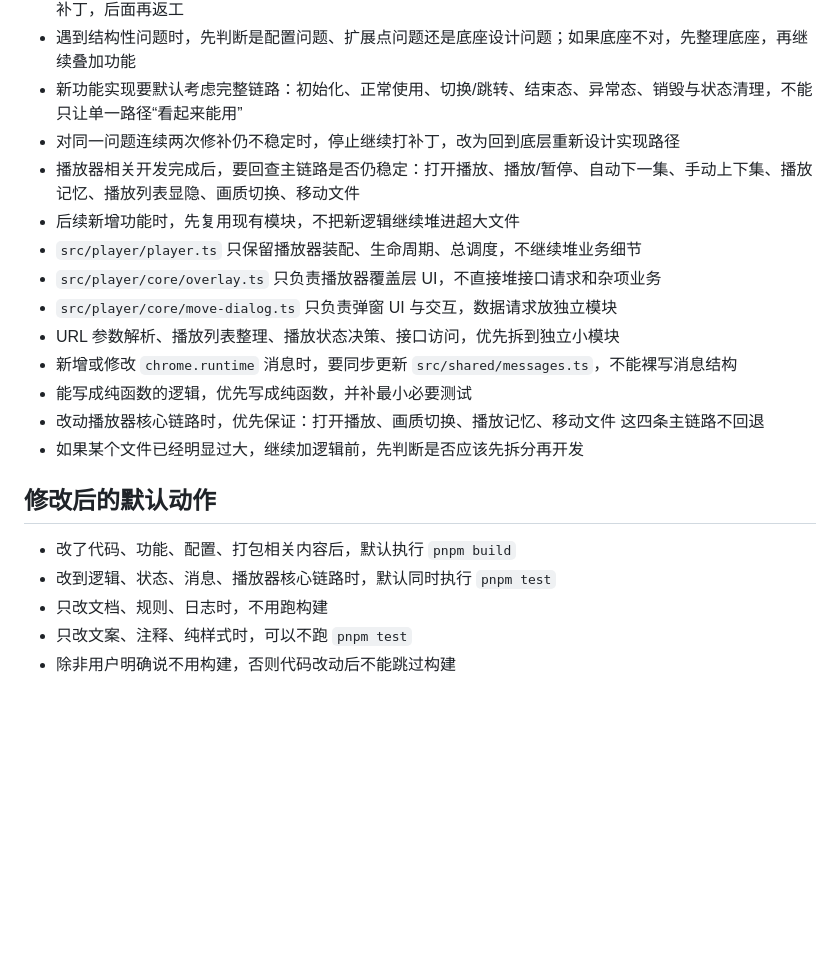
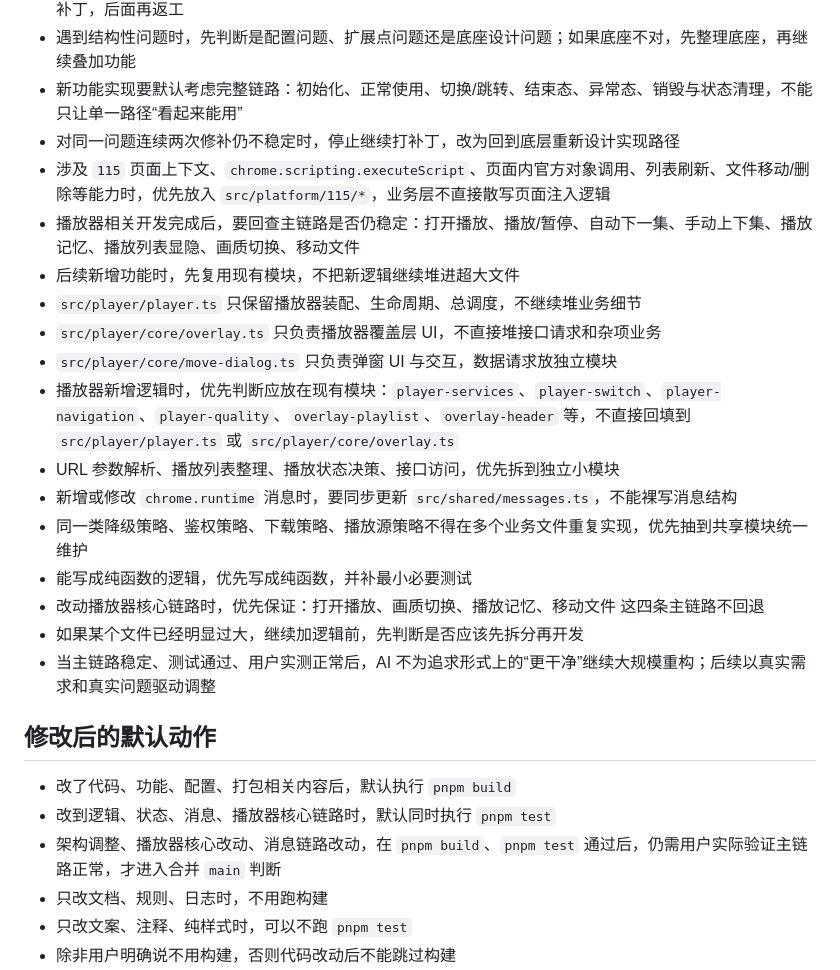
Before and after one commit to cdlongbow/115m, a Markdown page: AGENTS.md, the part around the change. Drawn GitHub-style; blank space fills up the shorter version.

Commit message:
docs(agents): refine local collaboration rules

```diff
--- a/AGENTS.md
+++ b/AGENTS.md
@@ -45,21 +45,26 @@
 - 遇到结构性问题时，先判断是配置问题、扩展点问题还是底座设计问题；如果底座不对，先整理底座，再继续叠加功能
 - 新功能实现要默认考虑完整链路：初始化、正常使用、切换/跳转、结束态、异常态、销毁与状态清理，不能只让单一路径“看起来能用”
 - 对同一问题连续两次修补仍不稳定时，停止继续打补丁，改为回到底层重新设计实现路径
+- 涉及 `115` 页面上下文、`chrome.scripting.executeScript`、页面内官方对象调用、列表刷新、文件移动/删除等能力时，优先放入 `src/platform/115/*`，业务层不直接散写页面注入逻辑
 - 播放器相关开发完成后，要回查主链路是否仍稳定：打开播放、播放/暂停、自动下一集、手动上下集、播放记忆、播放列表显隐、画质切换、移动文件
 - 后续新增功能时，先复用现有模块，不把新逻辑继续堆进超大文件
 - `src/player/player.ts` 只保留播放器装配、生命周期、总调度，不继续堆业务细节
 - `src/player/core/overlay.ts` 只负责播放器覆盖层 UI，不直接堆接口请求和杂项业务
 - `src/player/core/move-dialog.ts` 只负责弹窗 UI 与交互，数据请求放独立模块
+- 播放器新增逻辑时，优先判断应放在现有模块：`player-services`、`player-switch`、`player-navigation`、`player-quality`、`overlay-playlist`、`overlay-header` 等，不直接回填到 `src/player/player.ts` 或 `src/player/core/overlay.ts`
 - URL 参数解析、播放列表整理、播放状态决策、接口访问，优先拆到独立小模块
 - 新增或修改 `chrome.runtime` 消息时，要同步更新 `src/shared/messages.ts`，不能裸写消息结构
+- 同一类降级策略、鉴权策略、下载策略、播放源策略不得在多个业务文件重复实现，优先抽到共享模块统一维护
 - 能写成纯函数的逻辑，优先写成纯函数，并补最小必要测试
 - 改动播放器核心链路时，优先保证：打开播放、画质切换、播放记忆、移动文件 这四条主链路不回退
 - 如果某个文件已经明显过大，继续加逻辑前，先判断是否应该先拆分再开发
+- 当主链路稳定、测试通过、用户实测正常后，AI 不为追求形式上的“更干净”继续大规模重构；后续以真实需求和真实问题驱动调整
 
 ## 修改后的默认动作
 
 - 改了代码、功能、配置、打包相关内容后，默认执行 `pnpm build`
 - 改到逻辑、状态、消息、播放器核心链路时，默认同时执行 `pnpm test`
+- 架构调整、播放器核心改动、消息链路改动，在 `pnpm build`、`pnpm test` 通过后，仍需用户实际验证主链路正常，才进入合并 `main` 判断
 - 只改文档、规则、日志时，不用跑构建
 - 只改文案、注释、纯样式时，可以不跑 `pnpm test`
 - 除非用户明确说不用构建，否则代码改动后不能跳过构建
```
